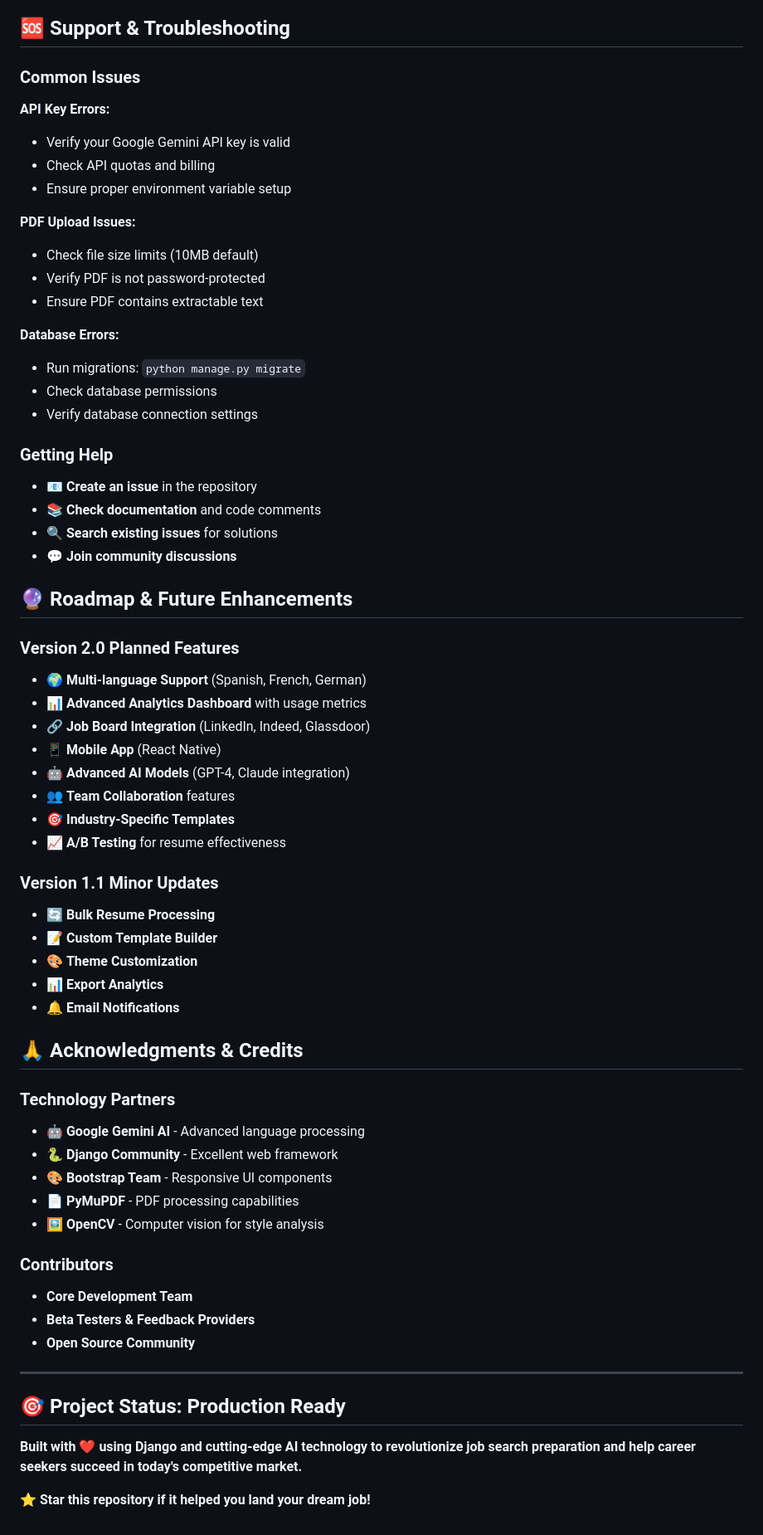
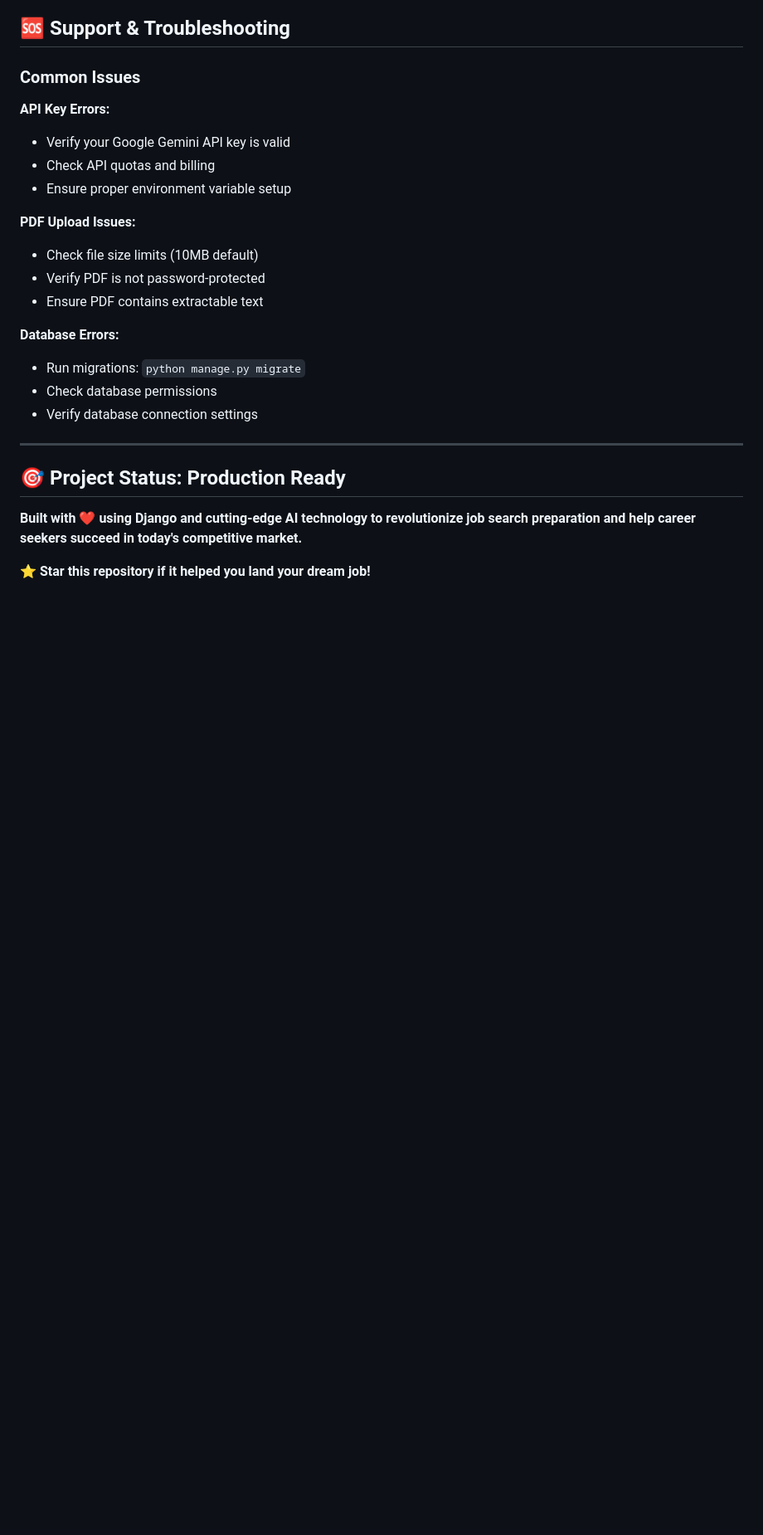
Before and after one commit to lossinimagesvaran-code/resume-ai-optimizer, a Markdown page: README.md, the part around one of its changes. Shown at 83% size. Rendered like a GitHub page; blank space fills up the shorter version.

```diff
--- a/README.md
+++ b/README.md
@@ -628,44 +622,6 @@ LOGGING = {
 - Check database permissions
 - Verify database connection settings
 
-### Getting Help
-- 📧 **Create an issue** in the repository
-- 📚 **Check documentation** and code comments
-- 🔍 **Search existing issues** for solutions
-- 💬 **Join community discussions**
-
-## 🔮 Roadmap & Future Enhancements
-
-### Version 2.0 Planned Features
-- 🌍 **Multi-language Support** (Spanish, French, German)
-- 📊 **Advanced Analytics Dashboard** with usage metrics
-- 🔗 **Job Board Integration** (LinkedIn, Indeed, Glassdoor)
-- 📱 **Mobile App** (React Native)
-- 🤖 **Advanced AI Models** (GPT-4, Claude integration)
-- 👥 **Team Collaboration** features
-- 🎯 **Industry-Specific Templates**
-- 📈 **A/B Testing** for resume effectiveness
-
-### Version 1.1 Minor Updates
-- 🔄 **Bulk Resume Processing**
-- 📝 **Custom Template Builder**
-- 🎨 **Theme Customization**
-- 📊 **Export Analytics**
-- 🔔 **Email Notifications**
-
-## 🙏 Acknowledgments & Credits
-
-### Technology Partners
-- 🤖 **Google Gemini AI** - Advanced language processing
-- 🐍 **Django Community** - Excellent web framework
-- 🎨 **Bootstrap Team** - Responsive UI components
-- 📄 **PyMuPDF** - PDF processing capabilities
-- 🖼️ **OpenCV** - Computer vision for style analysis
-
-### Contributors
-- **Core Development Team**
-- **Beta Testers & Feedback Providers**
-- **Open Source Community**
 
 ---
 
```
Also changed, not shown: other parts of README.md (+0 -6 lines).
